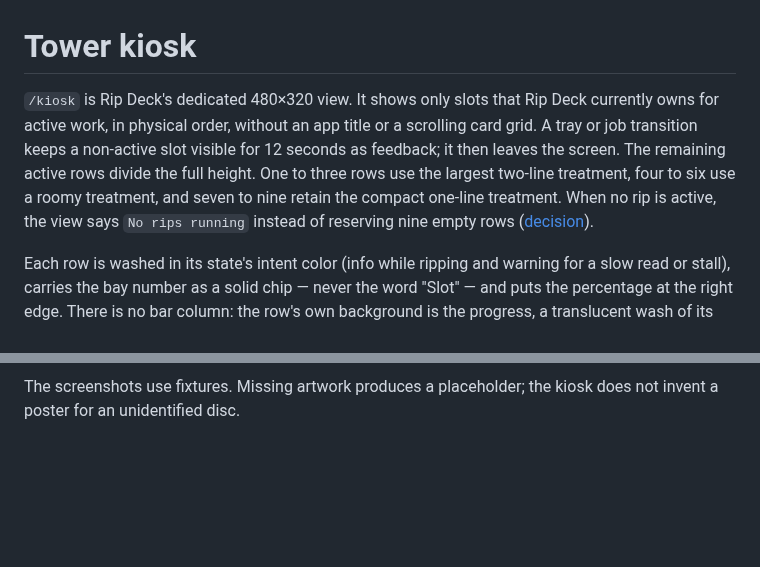
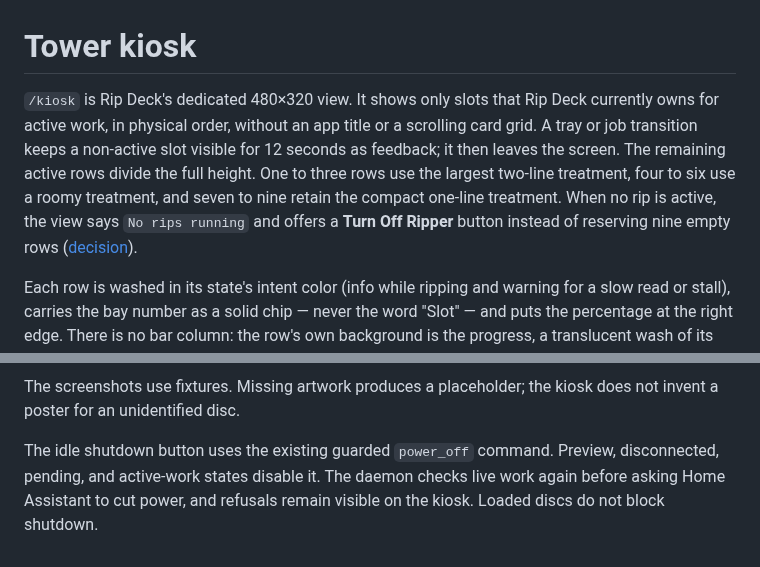
Before and after one commit to Sawtaytoes/rip-deck, a Markdown page: docs/kiosk.md, 2 parts joined by grey strips. Rendered like a GitHub page; blank space fills up the shorter version.

Commit message:
feat: offer guarded shutdown on the idle kiosk (#79)

```diff
--- a/docs/kiosk.md
+++ b/docs/kiosk.md
@@ -1,6 +1,6 @@
 # Tower kiosk
 
-`/kiosk` is Rip Deck's dedicated 480×320 view. It shows only slots that Rip Deck currently owns for active work, in physical order, without an app title or a scrolling card grid. A tray or job transition keeps a non-active slot visible for 12 seconds as feedback; it then leaves the screen. The remaining active rows divide the full height. One to three rows use the largest two-line treatment, four to six use a roomy treatment, and seven to nine retain the compact one-line treatment. When no rip is active, the view says `No rips running` instead of reserving nine empty rows ([decision](decisions/2026-09-23-the-kiosk-focuses-on-active-rips.md)).
+`/kiosk` is Rip Deck's dedicated 480×320 view. It shows only slots that Rip Deck currently owns for active work, in physical order, without an app title or a scrolling card grid. A tray or job transition keeps a non-active slot visible for 12 seconds as feedback; it then leaves the screen. The remaining active rows divide the full height. One to three rows use the largest two-line treatment, four to six use a roomy treatment, and seven to nine retain the compact one-line treatment. When no rip is active, the view says `No rips running` and offers a **Turn Off Ripper** button instead of reserving nine empty rows ([decision](decisions/2026-09-23-the-kiosk-focuses-on-active-rips.md)).
 
 Each row is washed in its state's intent color (info while ripping and warning for a slow read or stall), carries the bay number as a solid chip — never the word "Slot" — and puts the percentage at the right edge. There is no bar column: the row's own background is the progress, a translucent wash of its intent color that grows from the left ([decision](decisions/2026-09-10-a-kiosk-row-is-one-line-and-its-background-is-the-progress.md)). The kiosk renders in the fleet's Outfit, like the rest of the app. When no drive answers the daemon's probe (`is_tower_present` false, the daemon's definition of the tower being off) the rows give way to a single "Tower is off" panel, so a switched-off tower does not look like a dead display. A row opens `/kiosk/slots/<drive-id>` with the same chip and title as its heading, the current disc's artwork (when available), type, progress, ETA, outcome, and Open / Close / Disc removed / Back controls. An active rip also has a danger-styled Cancel rip control. It opens an in-page confirmation that says the partial output stays and the tray opens only after the ripper exits. The in-page confirmation is required because the physical CastKit display can return touches to named page targets but cannot answer Chromium's native confirmation dialog.
 
@@ -34,3 +34,5 @@ Action identities contain the drive, job, and state. CastKit binds a physical to
 ![Tower is off](previews/kiosk-tower-off.png)
 
 The screenshots use fixtures. Missing artwork produces a placeholder; the kiosk does not invent a poster for an unidentified disc.
+
+The idle shutdown button uses the existing guarded `power_off` command. Preview, disconnected, pending, and active-work states disable it. The daemon checks live work again before asking Home Assistant to cut power, and refusals remain visible on the kiosk. Loaded discs do not block shutdown.
```
Also changed, not shown: docs/previews/2026-10-01-kiosk-idle-after.png (added), docs/previews/2026-10-01-kiosk-idle-before.png (added), 2 other files.
